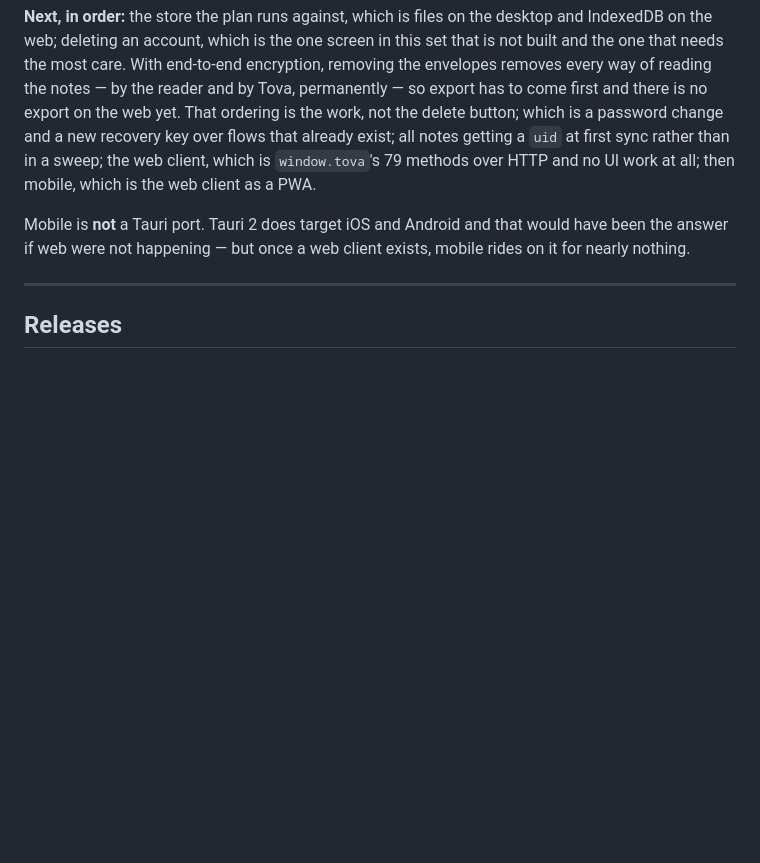
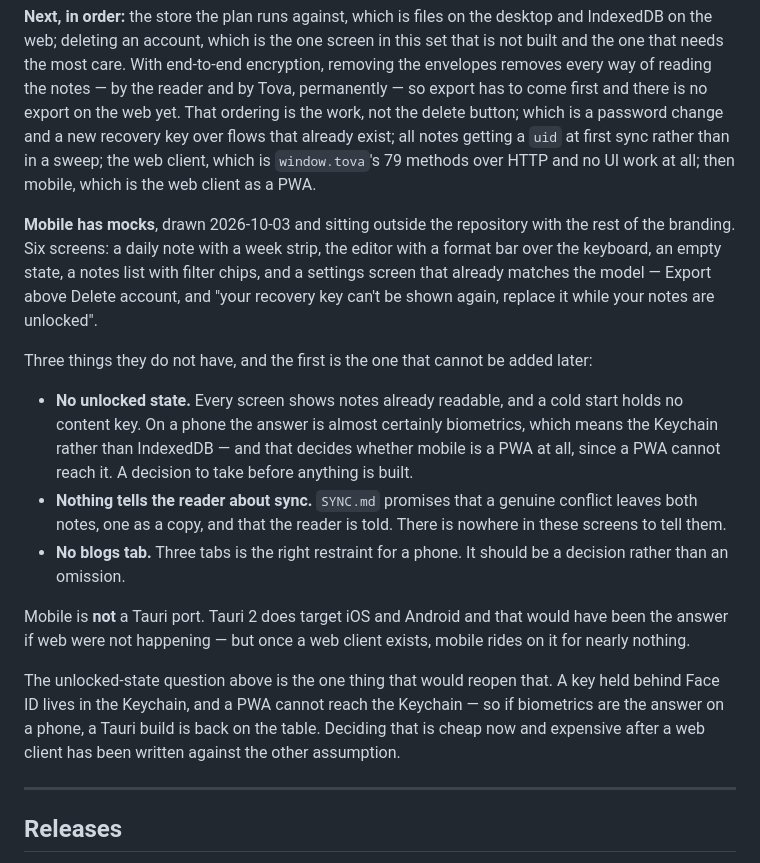
Before and after one commit to mark-mcdermott/tova, a Markdown page: docs/ROADMAP.md, the part around the change. Rendered like a GitHub page; blank space fills up the shorter version.

Commit message:
docs(roadmap): the mobile mocks, and the three things they do not have
Six screens, drawn 2026-10-03 and kept outside the repository with the rest of
the branding. Settings already matches the model — Export above Delete account,
and the recovery key described as something to replace while the notes are
unlocked.

What they do not have, in the order it matters:

No unlocked state. Every screen shows notes already readable and a cold start
holds no content key. On a phone the answer is almost certainly biometrics,
which means the Keychain rather than IndexedDB — and a PWA cannot reach the
Keychain. That reopens the question of whether mobile is a Tauri build, which
the roadmap had treated as settled, and it is cheap to decide now and expensive
after a web client has been written against the other assumption.

Nothing tells the reader about sync, though SYNC.md promises a genuine conflict
leaves both notes and the reader is told. And no blogs tab, which is probably
right for a phone and should be a decision rather than an omission.

```diff
--- a/docs/ROADMAP.md
+++ b/docs/ROADMAP.md
@@ -139,9 +139,36 @@ all notes getting a `uid` at first sync rather than in a sweep; the web client,
 which is `window.tova`'s 79 methods over HTTP and no UI work at all; then mobile,
 which is the web client as a PWA.
 
+**Mobile has mocks**, drawn 2026-10-03 and sitting outside the repository with
+the rest of the branding. Six screens: a daily note with a week strip, the
+editor with a format bar over the keyboard, an empty state, a notes list with
+filter chips, and a settings screen that already matches the model — Export
+above Delete account, and "your recovery key can't be shown again, replace it
+while your notes are unlocked".
+
+Three things they do not have, and the first is the one that cannot be added
+later:
+
+- **No unlocked state.** Every screen shows notes already readable, and a cold
+  start holds no content key. On a phone the answer is almost certainly
+  biometrics, which means the Keychain rather than IndexedDB — and that decides
+  whether mobile is a PWA at all, since a PWA cannot reach it. A decision to
+  take before anything is built.
+- **Nothing tells the reader about sync.** `SYNC.md` promises that a genuine
+  conflict leaves both notes, one as a copy, and that the reader is told. There
+  is nowhere in these screens to tell them.
+- **No blogs tab.** Three tabs is the right restraint for a phone. It should be
+  a decision rather than an omission.
+
 Mobile is **not** a Tauri port. Tauri 2 does target iOS and Android and that
 would have been the answer if web were not happening — but once a web client
 exists, mobile rides on it for nearly nothing.
+
+The unlocked-state question above is the one thing that would reopen that. A
+key held behind Face ID lives in the Keychain, and a PWA cannot reach the
+Keychain — so if biometrics are the answer on a phone, a Tauri build is back on
+the table. Deciding that is cheap now and expensive after a web client has been
+written against the other assumption.
 
 ---
 
```
